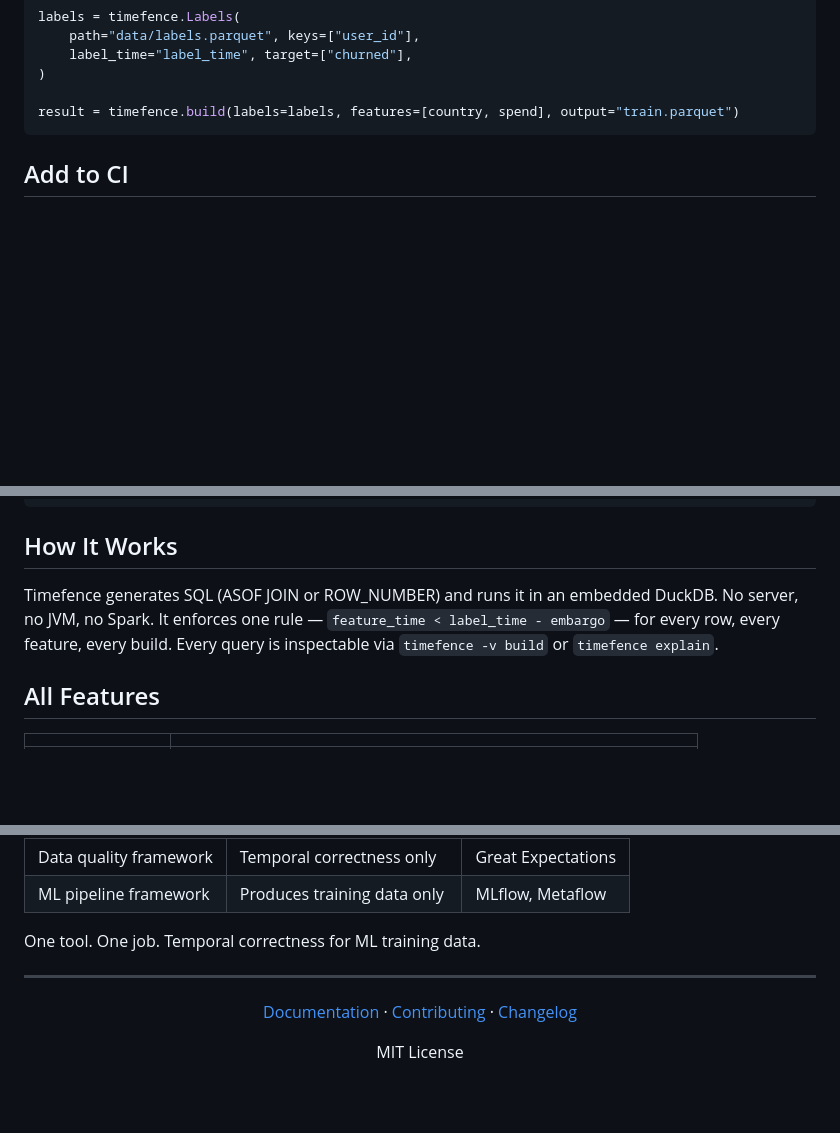
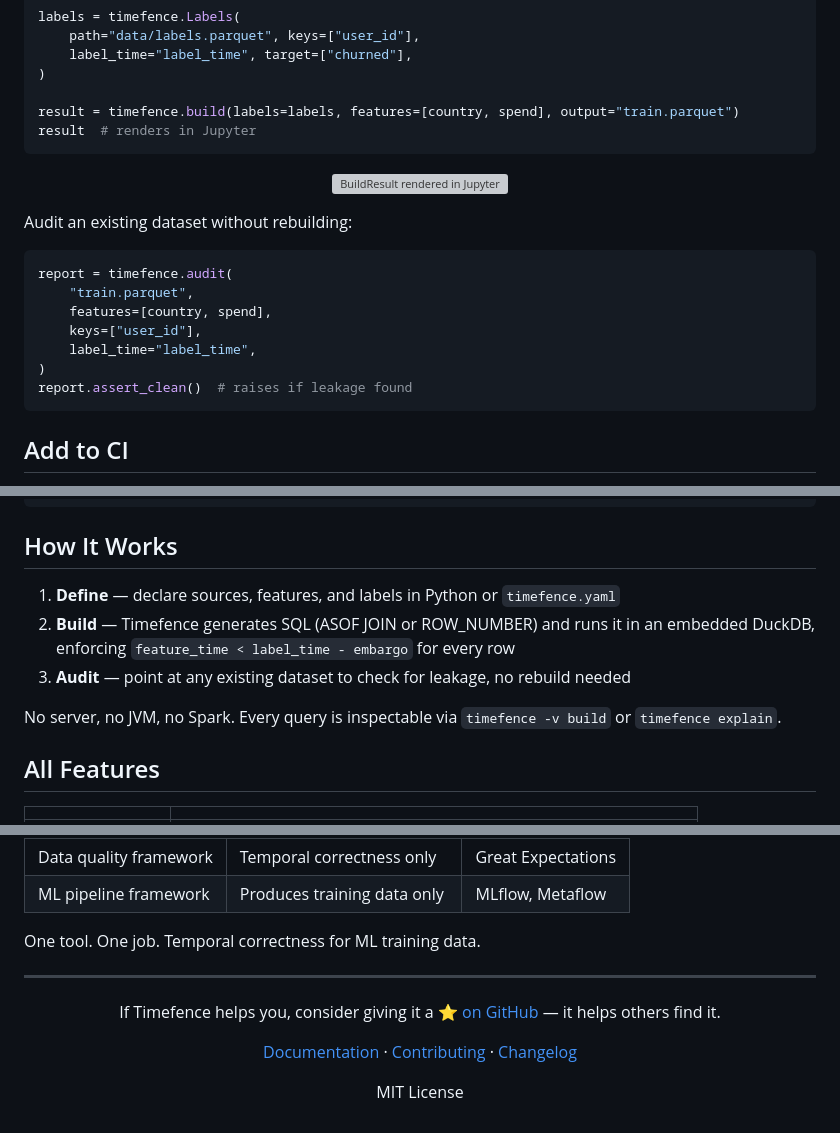
Before and after one commit to gauthierpiarrette/timefence, a Markdown page: README.md, 3 parts joined by grey strips. Rendered like a GitHub page; folded sections open; blank space fills up the shorter version; grey boxes are pictures that could not be loaded.

````diff
--- a/README.md
+++ b/README.md
@@ -132,6 +92,23 @@ labels = timefence.Labels(
 )
 
 result = timefence.build(labels=labels, features=[country, spend], output="train.parquet")
+result  # renders in Jupyter
+```
+
+<p align="center">
+  <img src="docs/assets/jupyter-output.png" alt="BuildResult rendered in Jupyter" width="550">
+</p>
+
+Audit an existing dataset without rebuilding:
+
+```python
+report = timefence.audit(
+    "train.parquet",
+    features=[country, spend],
+    keys=["user_id"],
+    label_time="label_time",
+)
+report.assert_clean()  # raises if leakage found
 ```
 
 ## Add to CI
@@ -169,7 +146,11 @@ uv run python benchmarks/bench.py --quick --include-pandas
 
 ## How It Works
 
-Timefence generates SQL (ASOF JOIN or ROW_NUMBER) and runs it in an embedded DuckDB. No server, no JVM, no Spark. It enforces one rule — `feature_time < label_time - embargo` — for every row, every feature, every build. Every query is inspectable via `timefence -v build` or `timefence explain`.
+1. **Define** — declare sources, features, and labels in Python or `timefence.yaml`
+2. **Build** — Timefence generates SQL (ASOF JOIN or ROW_NUMBER) and runs it in an embedded DuckDB, enforcing `feature_time < label_time - embargo` for every row
+3. **Audit** — point at any existing dataset to check for leakage, no rebuild needed
+
+No server, no JVM, no Spark. Every query is inspectable via `timefence -v build` or `timefence explain`.
 
 ## All Features
 
@@ -200,6 +181,10 @@ One tool. One job. Temporal correctness for ML training data.
 ---
 
 <p align="center">
+  If Timefence helps you, consider giving it a <a href="https://github.com/gauthierpiarrette/timefence">⭐️ on GitHub</a> — it helps others find it.
+</p>
+
+<p align="center">
   <a href="https://timefence.dev">Documentation</a> &middot;
   <a href="CONTRIBUTING.md">Contributing</a> &middot;
   <a href="CHANGELOG.md">Changelog</a>
````
Also changed, not shown: other parts of README.md (+20 -60 lines).
